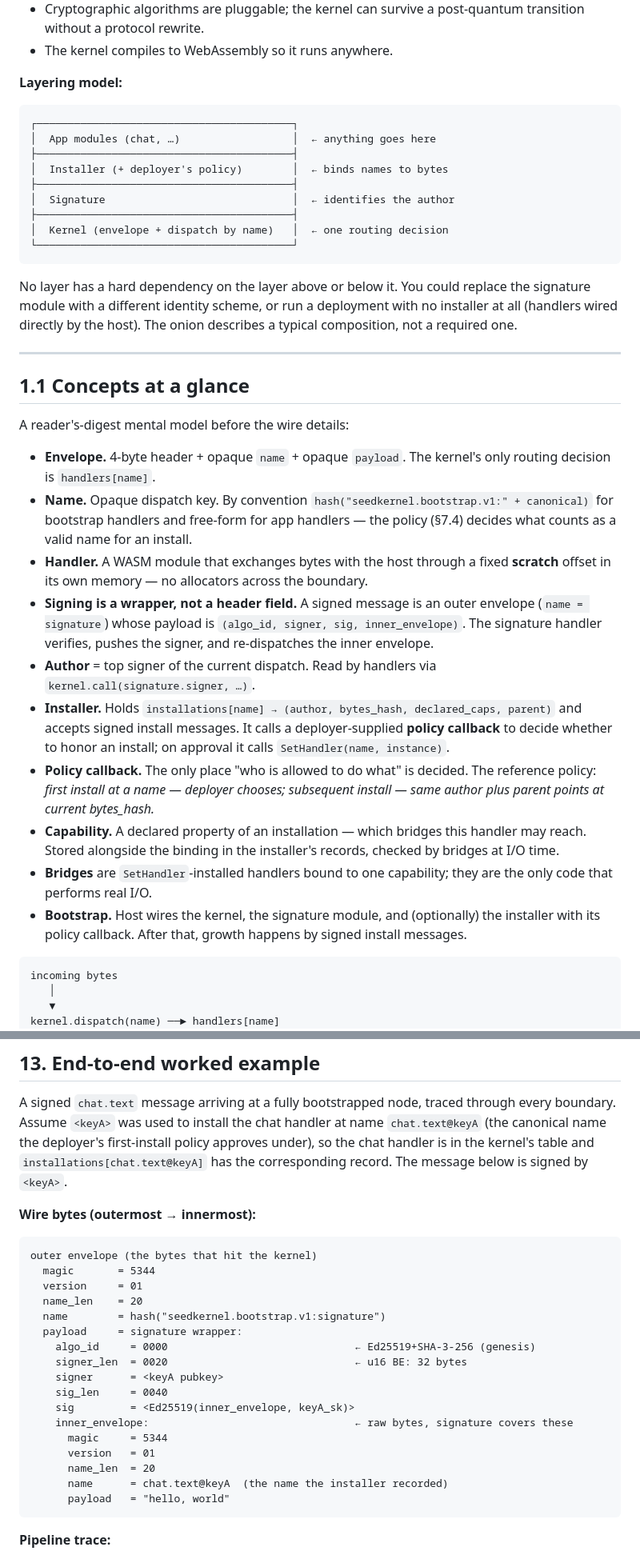
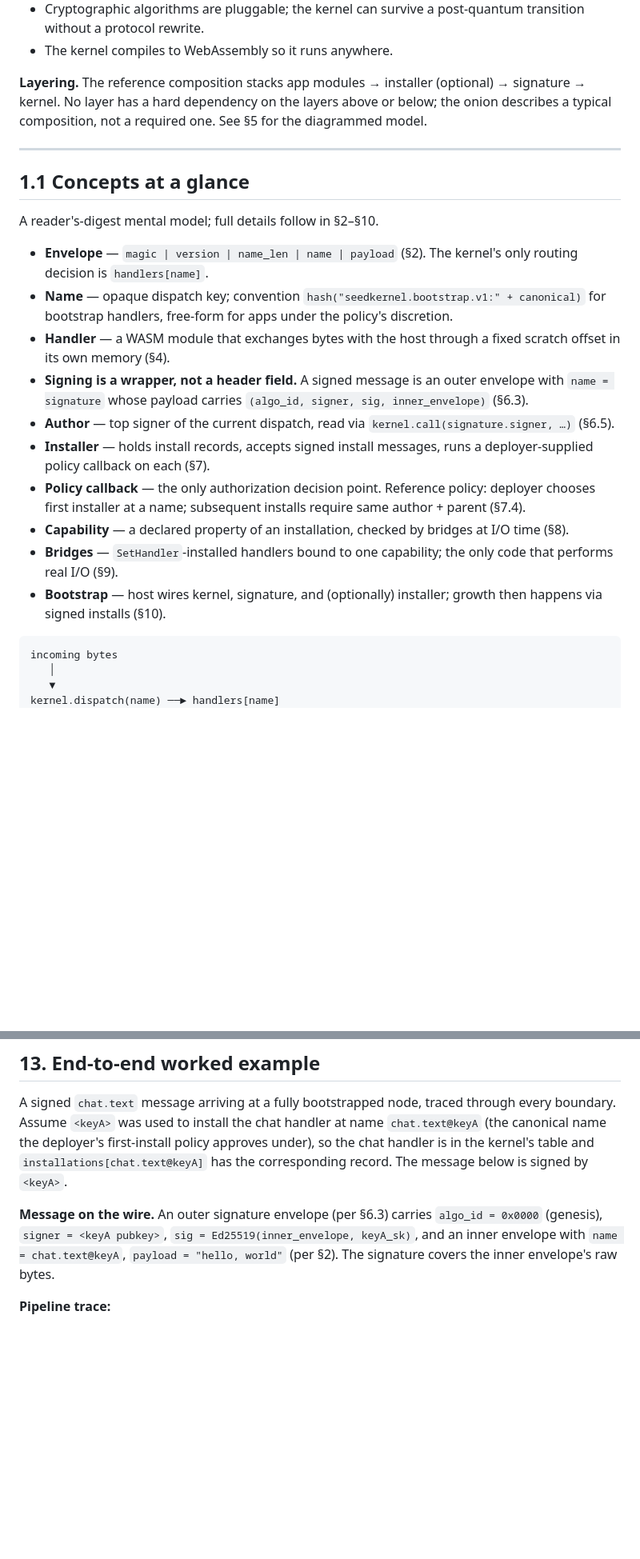
Before and after one commit to arj03/seedkernel, a Markdown page: README.md, 2 parts joined by grey strips. Shown at 80% size. Drawn GitHub-style; blank space fills up the shorter version.

````diff
--- a/README.md
+++ b/README.md
@@ -16,38 +16,24 @@ Every binding is three orthogonal pieces: the **name** is the kernel's opaque di
 - Cryptographic algorithms are pluggable; the kernel can survive a post-quantum transition without a protocol rewrite.
 - The kernel compiles to WebAssembly so it runs anywhere.
 
-**Layering model:**
-
-```
-┌─────────────────────────────────────────┐
-│  App modules (chat, …)                  │  ← anything goes here
-├─────────────────────────────────────────┤
-│  Installer (+ deployer's policy)        │  ← binds names to bytes
-├─────────────────────────────────────────┤
-│  Signature                              │  ← identifies the author
-├─────────────────────────────────────────┤
-│  Kernel (envelope + dispatch by name)   │  ← one routing decision
-└─────────────────────────────────────────┘
-```
-
-No layer has a hard dependency on the layer above or below it. You could replace the signature module with a different identity scheme, or run a deployment with no installer at all (handlers wired directly by the host). The onion describes a typical composition, not a required one.
+**Layering.** The reference composition stacks app modules → installer (optional) → signature → kernel. No layer has a hard dependency on the layers above or below; the onion describes a typical composition, not a required one. See §5 for the diagrammed model.
 
 ---
 
 ## 1.1 Concepts at a glance
 
-A reader's-digest mental model before the wire details:
+A reader's-digest mental model; full details follow in §2–§10.
 
-- **Envelope.** 4-byte header + opaque `name` + opaque `payload`. The kernel's only routing decision is `handlers[name]`.
-- **Name.** Opaque dispatch key. By convention `hash("seedkernel.bootstrap.v1:" + canonical)` for bootstrap handlers and free-form for app handlers — the policy (§7.4) decides what counts as a valid name for an install.
-- **Handler.** A WASM module that exchanges bytes with the host through a fixed **scratch** offset in its own memory — no allocators across the boundary.
-- **Signing is a wrapper, not a header field.** A signed message is an outer envelope (`name = signature`) whose payload is `(algo_id, signer, sig, inner_envelope)`. The signature handler verifies, pushes the signer, and re-dispatches the inner envelope.
-- **Author** = top signer of the current dispatch. Read by handlers via `kernel.call(signature.signer, …)`.
-- **Installer.** Holds `installations[name] → (author, bytes_hash, declared_caps, parent)` and accepts signed install messages. It calls a deployer-supplied **policy callback** to decide whether to honor an install; on approval it calls `SetHandler(name, instance)`.
-- **Policy callback.** The only place "who is allowed to do what" is decided. The reference policy: *first install at a name — deployer chooses; subsequent install — same author plus parent points at current bytes_hash.*
-- **Capability.** A declared property of an installation — which bridges this handler may reach. Stored alongside the binding in the installer's records, checked by bridges at I/O time.
-- **Bridges** are `SetHandler`-installed handlers bound to one capability; they are the only code that performs real I/O.
-- **Bootstrap.** Host wires the kernel, the signature module, and (optionally) the installer with its policy callback. After that, growth happens by signed install messages.
+- **Envelope** — `magic | version | name_len | name | payload` (§2). The kernel's only routing decision is `handlers[name]`.
+- **Name** — opaque dispatch key; convention `hash("seedkernel.bootstrap.v1:" + canonical)` for bootstrap handlers, free-form for apps under the policy's discretion.
+- **Handler** — a WASM module that exchanges bytes with the host through a fixed scratch offset in its own memory (§4).
+- **Signing is a wrapper, not a header field.** A signed message is an outer envelope with `name = signature` whose payload carries `(algo_id, signer, sig, inner_envelope)` (§6.3).
+- **Author** — top signer of the current dispatch, read via `kernel.call(signature.signer, …)` (§6.5).
+- **Installer** — holds install records, accepts signed install messages, runs a deployer-supplied policy callback on each (§7).
+- **Policy callback** — the only authorization decision point. Reference policy: deployer chooses first installer at a name; subsequent installs require same author + parent (§7.4).
+- **Capability** — a declared property of an installation, checked by bridges at I/O time (§8).
+- **Bridges** — `SetHandler`-installed handlers bound to one capability; the only code that performs real I/O (§9).
+- **Bootstrap** — host wires kernel, signature, and (optionally) installer; growth then happens via signed installs (§10).
 
 ```
 incoming bytes
@@ -730,27 +681,7 @@ To run it locally: build the WASM artifacts (`kernel.wasm`, the signature/instal
 
 A signed `chat.text` message arriving at a fully bootstrapped node, traced through every boundary. Assume `<keyA>` was used to install the chat handler at name `chat.text@keyA` (the canonical name the deployer's first-install policy approves under), so the chat handler is in the kernel's table and `installations[chat.text@keyA]` has the corresponding record. The message below is signed by `<keyA>`.
 
-**Wire bytes (outermost → innermost):**
-
-```
-outer envelope (the bytes that hit the kernel)
-  magic       = 5344
-  version     = 01
-  name_len    = 20
-  name        = hash("seedkernel.bootstrap.v1:signature")
-  payload     = signature wrapper:
-    algo_id     = 0000                              ← Ed25519+SHA-3-256 (genesis)
-    signer_len  = 0020                              ← u16 BE: 32 bytes
-    signer      = <keyA pubkey>
-    sig_len     = 0040
-    sig         = <Ed25519(inner_envelope, keyA_sk)>
-    inner_envelope:                                 ← raw bytes, signature covers these
-      magic     = 5344
-      version   = 01
-      name_len  = 20
-      name      = chat.text@keyA  (the name the installer recorded)
-      payload   = "hello, world"
-```
+**Message on the wire.** An outer signature envelope (per §6.3) carries `algo_id = 0x0000` (genesis), `signer = <keyA pubkey>`, `sig = Ed25519(inner_envelope, keyA_sk)`, and an inner envelope with `name = chat.text@keyA`, `payload = "hello, world"` (per §2). The signature covers the inner envelope's raw bytes.
 
 **Pipeline trace:**
 
````
Also changed, not shown: other parts of README.md (+24 -59 lines).
